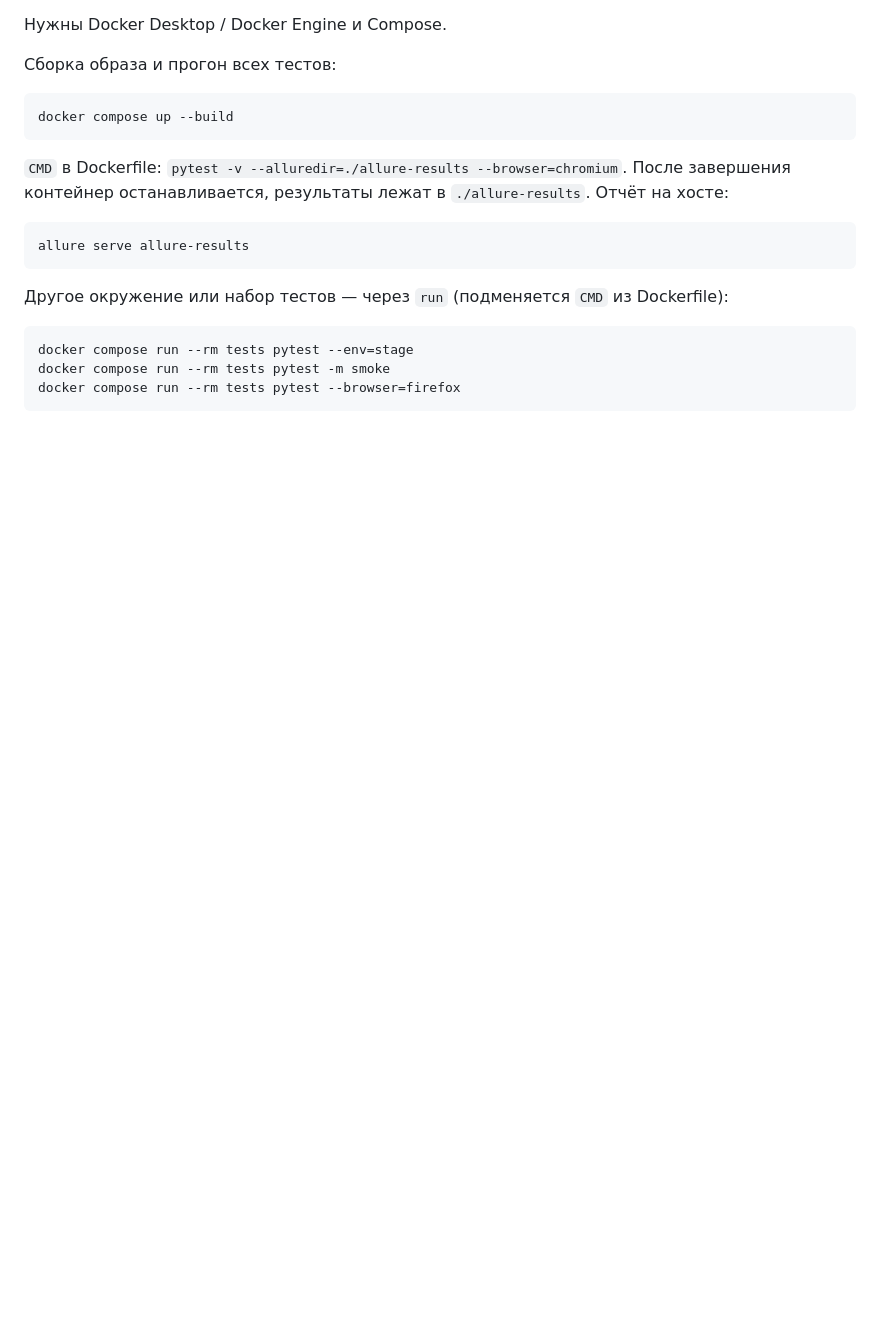
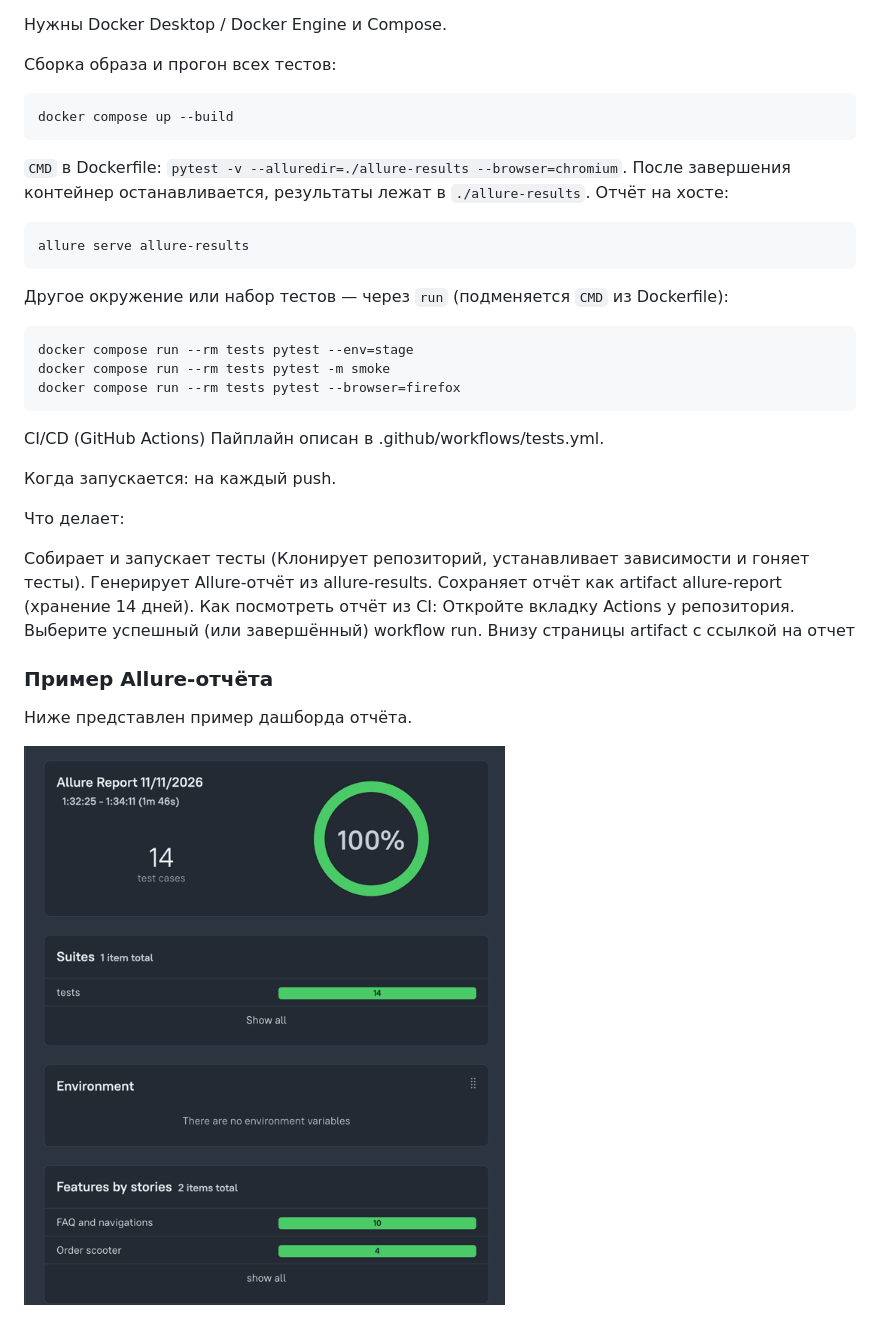
Before and after one commit to Avrelius71/samokat_frame, a Markdown page: README.md, the part around the change. GitHub-like rendering; pictures changed too: images/allure-dashboard.png (added); blank space fills up the shorter version.

Commit message:
Добавил скрин алюр отчета в README

````diff
--- a/README.md
+++ b/README.md
@@ -97,3 +97,21 @@ docker compose run --rm tests pytest --env=stage
 docker compose run --rm tests pytest -m smoke
 docker compose run --rm tests pytest --browser=firefox
 ```
+
+CI/CD (GitHub Actions) Пайплайн описан в .github/workflows/tests.yml.
+
+Когда запускается: на каждый push.
+
+Что делает:
+
+Собирает и запускает тесты (Клонирует репозиторий, устанавливает зависимости и гоняет тесты).
+Генерирует Allure-отчёт из allure-results. Сохраняет отчёт как artifact allure-report (хранение 14 дней).
+Как посмотреть отчёт из CI:
+Откройте вкладку Actions у репозитория. Выберите успешный (или завершённый) workflow run.
+Внизу страницы artifact с ссылкой на отчет
+
+### Пример Allure-отчёта
+
+Ниже представлен пример дашборда отчёта.
+
+![Allure Report Dashboard](images/allure-dashboard.png)
````
